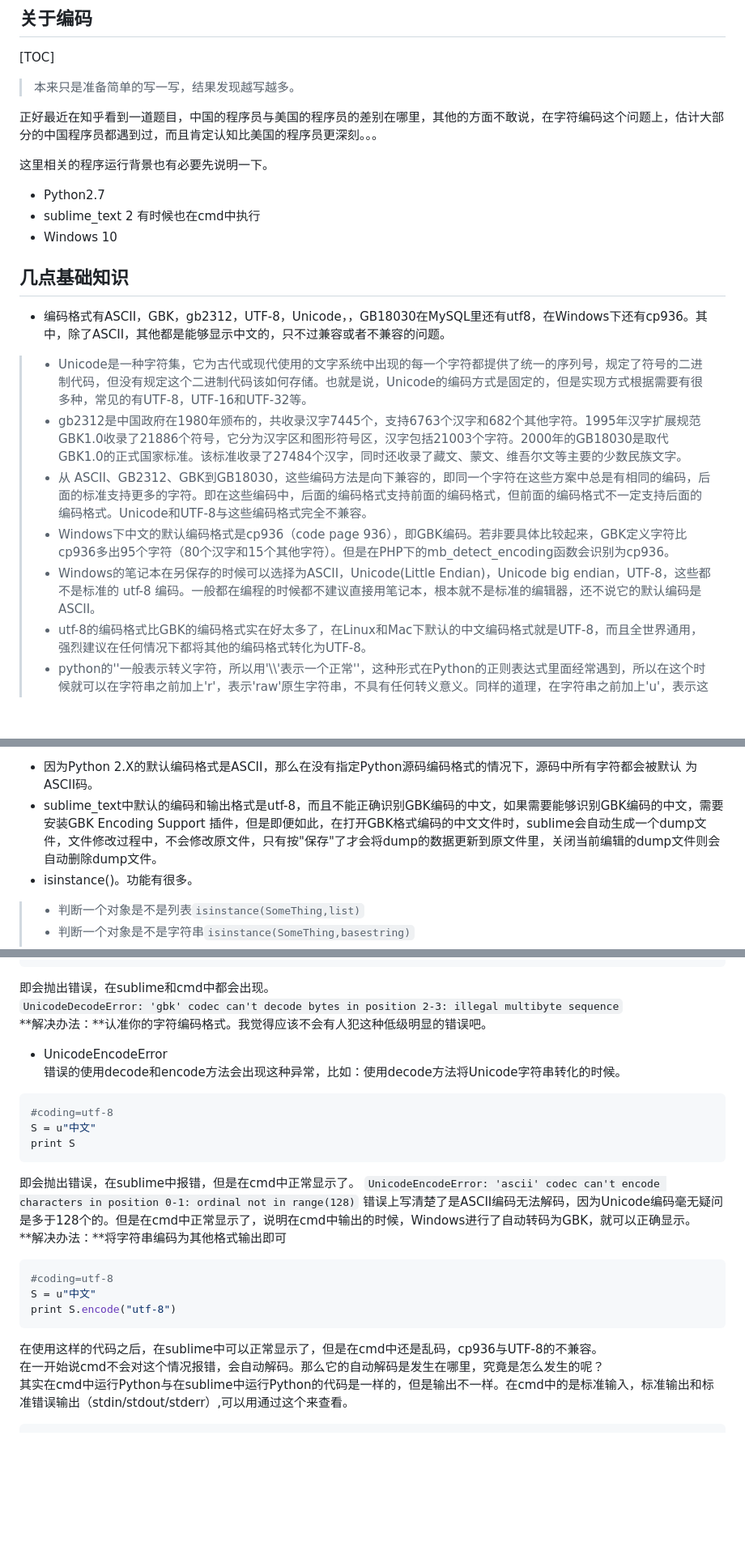
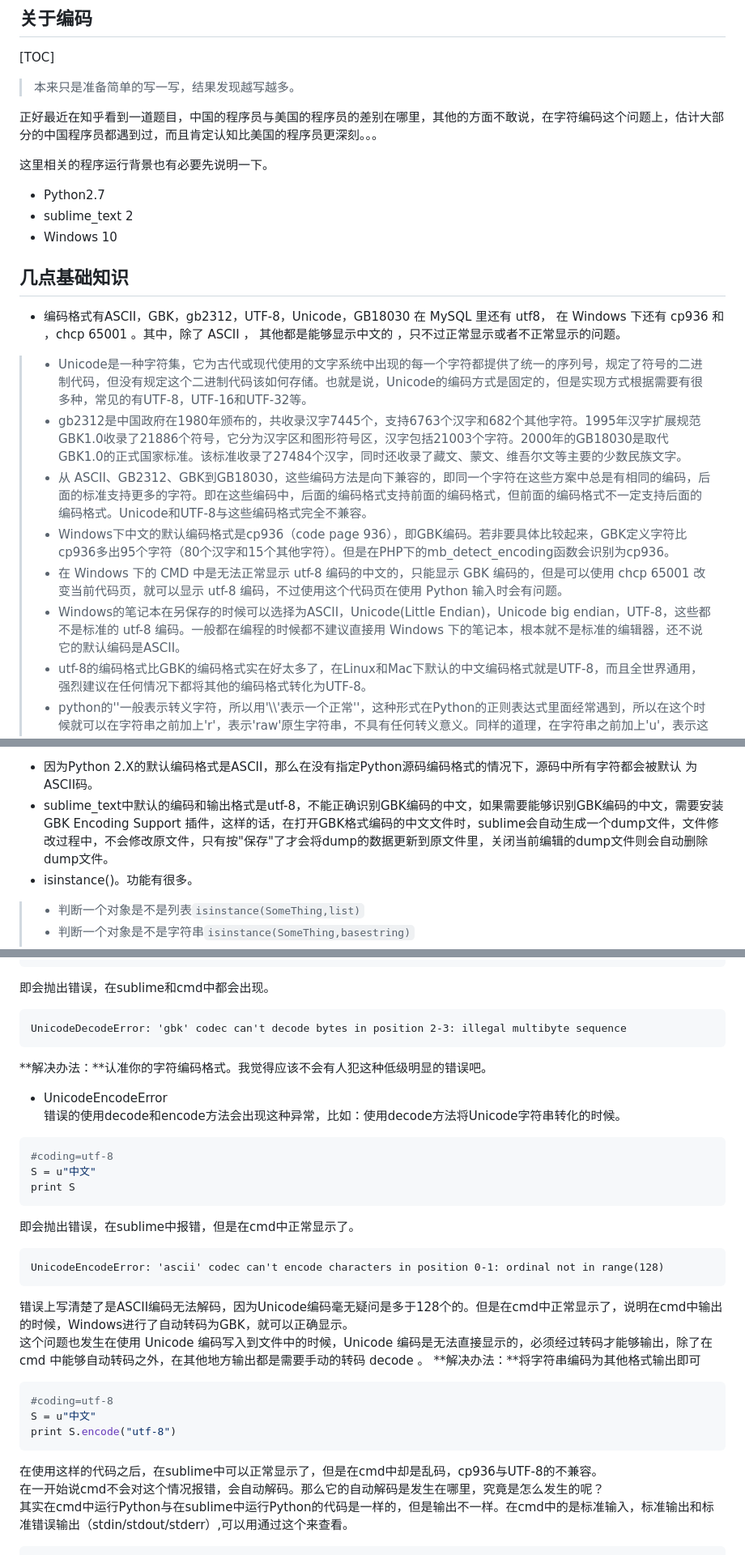
Before and after one commit to windard/Learn-Python, a Markdown page: README.md, 3 parts joined by grey strips. Shown at 81% size. GitHub-like rendering; blank space fills up the shorter version.

````diff
--- a/README.md
+++ b/README.md
@@ -11,16 +11,17 @@ This is my Python demo
 
 这里相关的程序运行背景也有必要先说明一下。
 - Python2.7
-- sublime_text 2 有时候也在cmd中执行
+- sublime_text 2
 - Windows 10
 
 ## 几点基础知识
-- 编码格式有ASCII，GBK，gb2312，UTF-8，Unicode，，GB18030在MySQL里还有utf8，在Windows下还有cp936。其中，除了ASCII，其他都是能够显示中文的，只不过兼容或者不兼容的问题。
+- 编码格式有ASCII，GBK，gb2312，UTF-8，Unicode，GB18030 在 MySQL 里还有 utf8， 在 Windows 下还有 cp936 和 ，chcp 65001 。其中，除了 ASCII  ， 其他都是能够显示中文的 ，只不过正常显示或者不正常显示的问题。
 >- Unicode是一种字符集，它为古代或现代使用的文字系统中出现的每一个字符都提供了统一的序列号，规定了符号的二进制代码，但没有规定这个二进制代码该如何存储。也就是说，Unicode的编码方式是固定的，但是实现方式根据需要有很多种，常见的有UTF-8，UTF-16和UTF-32等。
 >- gb2312是中国政府在1980年颁布的，共收录汉字7445个，支持6763个汉字和682个其他字符。1995年汉字扩展规范GBK1.0收录了21886个符号，它分为汉字区和图形符号区，汉字包括21003个字符。2000年的GB18030是取代GBK1.0的正式国家标准。该标准收录了27484个汉字，同时还收录了藏文、蒙文、维吾尔文等主要的少数民族文字。
 >- 从 ASCII、GB2312、GBK到GB18030，这些编码方法是向下兼容的，即同一个字符在这些方案中总是有相同的编码，后面的标准支持更多的字符。即在这些编码中，后面的编码格式支持前面的编码格式，但前面的编码格式不一定支持后面的编码格式。Unicode和UTF-8与这些编码格式完全不兼容。
 >- Windows下中文的默认编码格式是cp936（code page 936），即GBK编码。若非要具体比较起来，GBK定义字符比cp936多出95个字符（80个汉字和15个其他字符）。但是在PHP下的mb_detect_encoding函数会识别为cp936。
->- Windows的笔记本在另保存的时候可以选择为ASCII，Unicode(Little Endian)，Unicode big endian，UTF-8，这些都不是标准的 utf-8 编码。一般都在编程的时候都不建议直接用笔记本，根本就不是标准的编辑器，还不说它的默认编码是ASCII。
+>- 在 Windows 下的 CMD 中是无法正常显示 utf-8 编码的中文的，只能显示 GBK 编码的，但是可以使用 chcp 65001 改变当前代码页，就可以显示 utf-8 编码，不过使用这个代码页在使用 Python 输入时会有问题。
+>- Windows的笔记本在另保存的时候可以选择为ASCII，Unicode(Little Endian)，Unicode big endian，UTF-8，这些都不是标准的 utf-8 编码。一般都在编程的时候都不建议直接用 Windows 下的笔记本，根本就不是标准的编辑器，还不说它的默认编码是ASCII。
 >- utf-8的编码格式比GBK的编码格式实在好太多了，在Linux和Mac下默认的中文编码格式就是UTF-8，而且全世界通用，强烈建议在任何情况下都将其他的编码格式转化为UTF-8。
 >- python的'\'一般表示转义字符，所以用'\\\\'表示一个正常'\'，这种形式在Python的正则表达式里面经常遇到，所以在这个时候就可以在字符串之前加上'r'，表示'raw'原生字符串，不具有任何转义意义。同样的道理，在字符串之前加上'u'，表示这是一个以Unicode形式输入的字符串。
 - Python 2.X 的版本与Python 3.X的版本差别有很多。其中有一点就是Python 2.X默认编码ASCII ， 而Python 3.X默认编码UTF-8。
@@ -34,7 +35,7 @@ This is my Python demo
 >- encode作用是将Unicode编码的字符编码为其他编码格式，比如`str.encode('utf-8')`是指将Unicode编码的字符串转化为utf-8编码。
 >- Unicode(str,defaultcode)，就是指定写入的格式为defaultcode，这样才在Python中正确的保存为为Unicode编码格式。同`str.decode("utf-8")`。
 - 因为Python 2.X的默认编码格式是ASCII，那么在没有指定Python源码编码格式的情况下，源码中所有字符都会被默认 为ASCII码。
-- sublime_text中默认的编码和输出格式是utf-8，而且不能正确识别GBK编码的中文，如果需要能够识别GBK编码的中文，需要安装GBK Encoding Support 插件，但是即便如此，在打开GBK格式编码的中文文件时，sublime会自动生成一个dump文件，文件修改过程中，不会修改原文件，只有按"保存"了才会将dump的数据更新到原文件里，关闭当前编辑的dump文件则会自动删除dump文件。
+- sublime_text中默认的编码和输出格式是utf-8，不能正确识别GBK编码的中文，如果需要能够识别GBK编码的中文，需要安装 GBK Encoding Support 插件，这样的话，在打开GBK格式编码的中文文件时，sublime会自动生成一个dump文件，文件修改过程中，不会修改原文件，只有按"保存"了才会将dump的数据更新到原文件里，关闭当前编辑的dump文件则会自动删除dump文件。
 - isinstance()。功能有很多。
 >- 判断一个对象是不是列表`isinstance(SomeThing,list)`
 >- 判断一个对象是不是字符串`isinstance(SomeThing,basestring)`
@@ -81,7 +132,9 @@ S.decode("gbk")
 print S
 ```
 即会抛出错误，在sublime和cmd中都会出现。
-`UnicodeDecodeError: 'gbk' codec can't decode bytes in position 2-3: illegal multibyte sequence`
+```
+UnicodeDecodeError: 'gbk' codec can't decode bytes in position 2-3: illegal multibyte sequence
+```
 **解决办法：**认准你的字符编码格式。我觉得应该不会有人犯这种低级明显的错误吧。<br>
 - UnicodeEncodeError
 错误的使用decode和encode方法会出现这种异常，比如：使用decode方法将Unicode字符串转化的时候。
@@ -91,17 +144,18 @@ S = u"中文"
 print S
 ```
 即会抛出错误，在sublime中报错，但是在cmd中正常显示了。
-`
+```
 UnicodeEncodeError: 'ascii' codec can't encode characters in position 0-1: ordinal not in range(128)
-`
+```
 错误上写清楚了是ASCII编码无法解码，因为Unicode编码毫无疑问是多于128个的。但是在cmd中正常显示了，说明在cmd中输出的时候，Windows进行了自动转码为GBK，就可以正确显示。<br>
+这个问题也发生在使用 Unicode 编码写入到文件中的时候，Unicode 编码是无法直接显示的，必须经过转码才能够输出，除了在 cmd 中能够自动转码之外，在其他地方输出都是需要手动的转码 decode 。
 **解决办法：**将字符串编码为其他格式输出即可
 ```python
 #coding=utf-8
 S = u"中文"
 print S.encode("utf-8")
 ```
-在使用这样的代码之后，在sublime中可以正常显示了，但是在cmd中还是乱码，cp936与UTF-8的不兼容。
+在使用这样的代码之后，在sublime中可以正常显示了，但是在cmd中却是乱码，cp936与UTF-8的不兼容。
 在一开始说cmd不会对这个情况报错，会自动解码。那么它的自动解码是发生在哪里，究竟是怎么发生的呢？
 其实在cmd中运行Python与在sublime中运行Python的代码是一样的，但是输出不一样。在cmd中的是标准输入，标准输出和标准错误输出（stdin/stdout/stderr）,可以用通过这个来查看。
 ```python
````
Also changed, not shown: other parts of README.md (+59 -9 lines), images/Chinese_decode_cmd_right.png (added), images/Chinese_decode_cmd_right_GBK.png (added), images/Chinese_decode_cmd_right_unicode.png (added), images/Chinese_decode_cmd_wrong.png (added), images/Chinese_decode_right.png (added), 3 other files.
